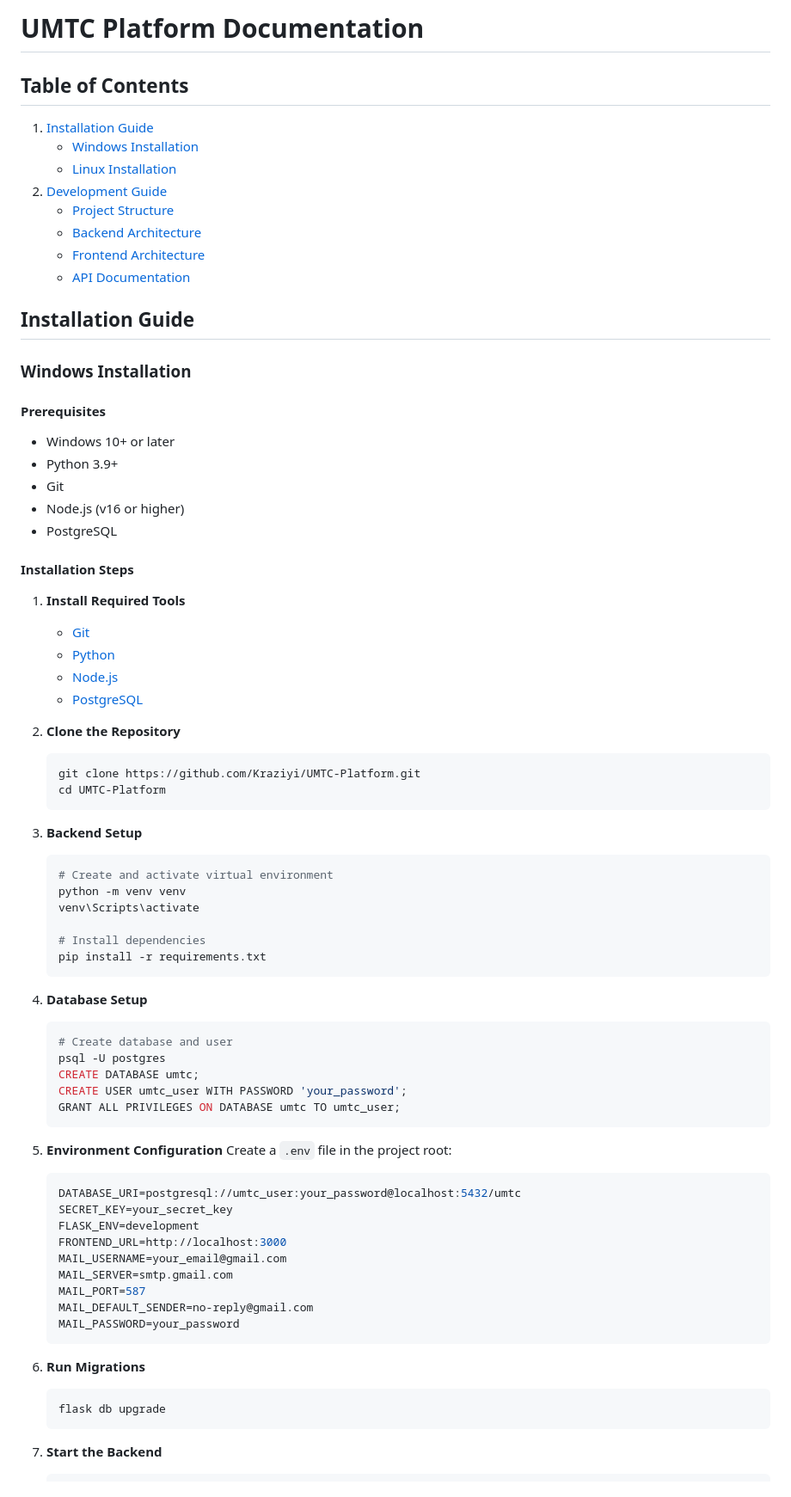
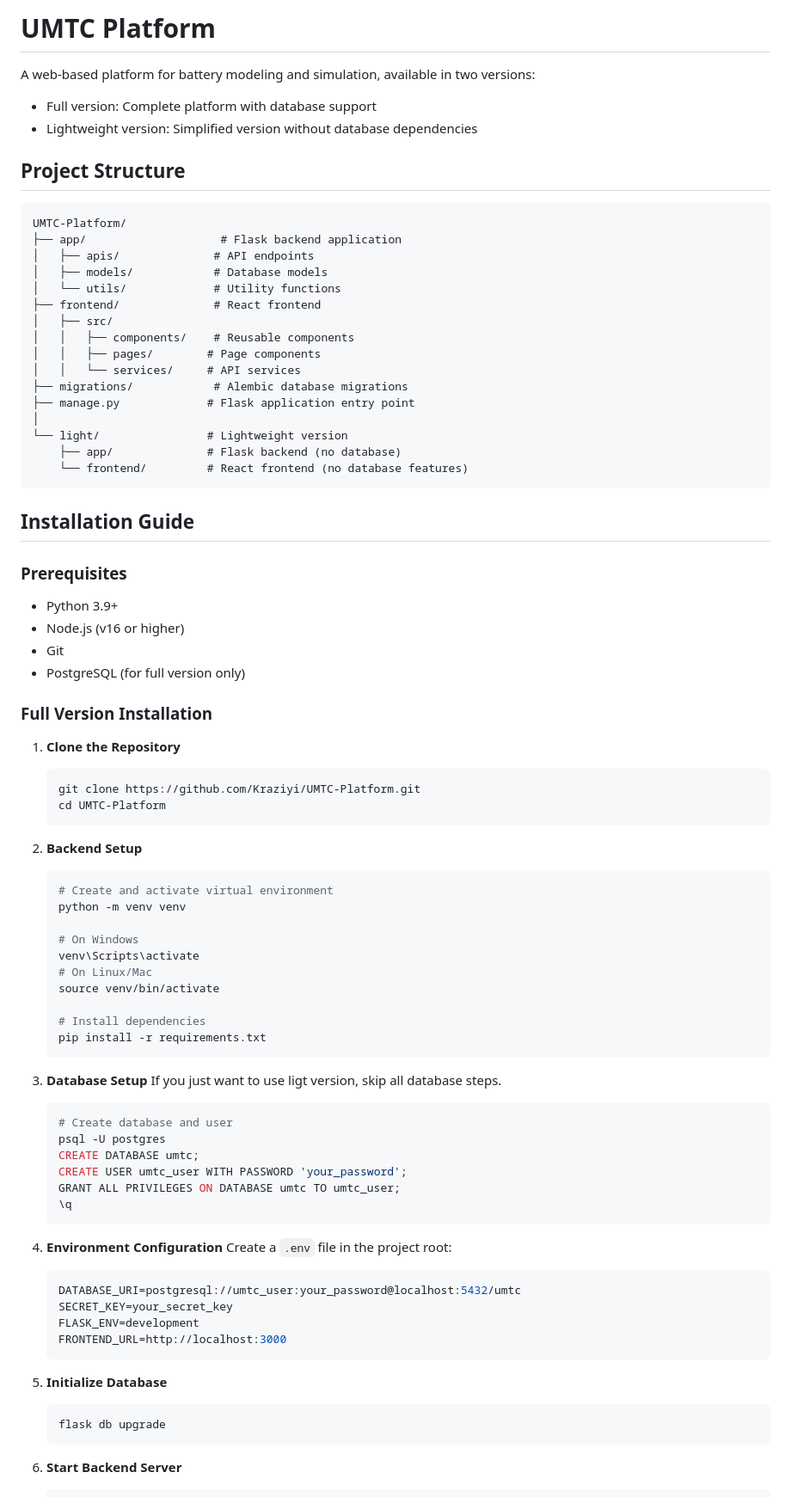
Before and after one commit to Kraziyi/UMTC-Platform, a Markdown page: README.md, the part around one of its changes. Shown at 86% size. Drawn GitHub-style.

````diff
--- a/README.md
+++ b/README.md
@@ -1,77 +1,86 @@
-# UMTC Platform Documentation
+# UMTC Platform
 
-## Table of Contents
-1. [Installation Guide](#installation-guide)
-   - [Windows Installation](#windows-installation)
-   - [Linux Installation](#linux-installation)
-2. [Development Guide](#development-guide)
-   - [Project Structure](#project-structure)
-   - [Backend Architecture](#backend-architecture)
-   - [Frontend Architecture](#frontend-architecture)
-   - [API Documentation](#api-documentation)
+A web-based platform for battery modeling and simulation, available in two versions:
+- Full version: Complete platform with database support
+- Lightweight version: Simplified version without database dependencies
+
+## Project Structure
+
+```
+UMTC-Platform/
+├── app/                    # Flask backend application
+│   ├── apis/              # API endpoints
+│   ├── models/            # Database models
+│   └── utils/             # Utility functions
+├── frontend/              # React frontend
+│   ├── src/
+│   │   ├── components/    # Reusable components
+│   │   ├── pages/        # Page components
+│   │   └── services/     # API services
+├── migrations/            # Alembic database migrations
+├── manage.py             # Flask application entry point
+│
+└── light/                # Lightweight version
+    ├── app/              # Flask backend (no database)
+    └── frontend/         # React frontend (no database features)
+```
 
 ## Installation Guide
 
-### Windows Installation
+### Prerequisites
 
-#### Prerequisites
-- Windows 10+ or later
 - Python 3.9+
+- Node.js (v16 or higher)
 - Git
-- Node.js (v16 or higher)
-- PostgreSQL
+- PostgreSQL (for full version only)
 
-#### Installation Steps
+### Full Version Installation
 
-1. **Install Required Tools**
-   - [Git](https://git-scm.com/downloads/win)
-   - [Python](https://www.python.org/downloads/windows/)
-   - [Node.js](https://nodejs.org/)
-   - [PostgreSQL](https://www.postgresql.org/download/windows/)
-
-2. **Clone the Repository**
+1. **Clone the Repository**
    ```bash
    git clone https://github.com/Kraziyi/UMTC-Platform.git
    cd UMTC-Platform
    ```
 
-3. **Backend Setup**
+2. **Backend Setup**
    ```bash
    # Create and activate virtual environment
    python -m venv venv
+
+   # On Windows
    venv\Scripts\activate
+   # On Linux/Mac
+   source venv/bin/activate
 
    # Install dependencies
    pip install -r requirements.txt
    ```
 
-4. **Database Setup**
+3. **Database Setup**
+   If you just want to use ligt version, skip all database steps.
+
    ```bash
    # Create database and user
    psql -U postgres
    CREATE DATABASE umtc;
    CREATE USER umtc_user WITH PASSWORD 'your_password';
    GRANT ALL PRIVILEGES ON DATABASE umtc TO umtc_user;
+   \q
    ```
 
-5. **Environment Configuration**
+4. **Environment Configuration**
    Create a `.env` file in the project root:
    ```env
    DATABASE_URI=postgresql://umtc_user:your_password@localhost:5432/umtc
    SECRET_KEY=your_secret_key
    FLASK_ENV=development
    FRONTEND_URL=http://localhost:3000
-   MAIL_USERNAME=your_email@gmail.com
-   MAIL_SERVER=smtp.gmail.com
-   MAIL_PORT=587
-   MAIL_DEFAULT_SENDER=no-reply@gmail.com
-   MAIL_PASSWORD=your_password
    ```
 
-6. **Run Migrations**
+5. **Initialize Database**
    ```bash
    flask db upgrade
    ```
 
-7. **Start the Backend**
+6. **Start Backend Server**
    ```bash
````
Also changed, not shown: other parts of README.md (+103 -193 lines).
